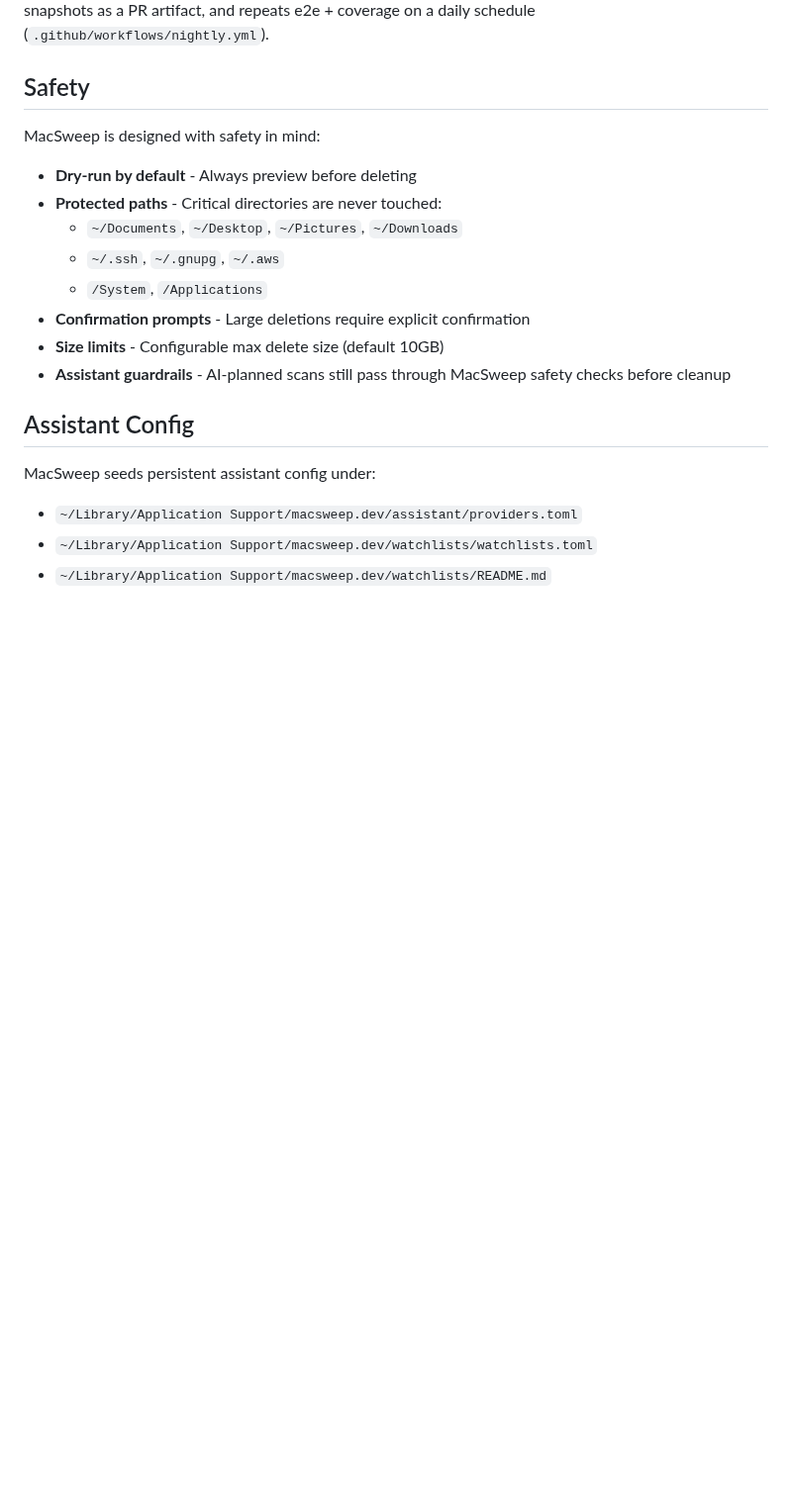
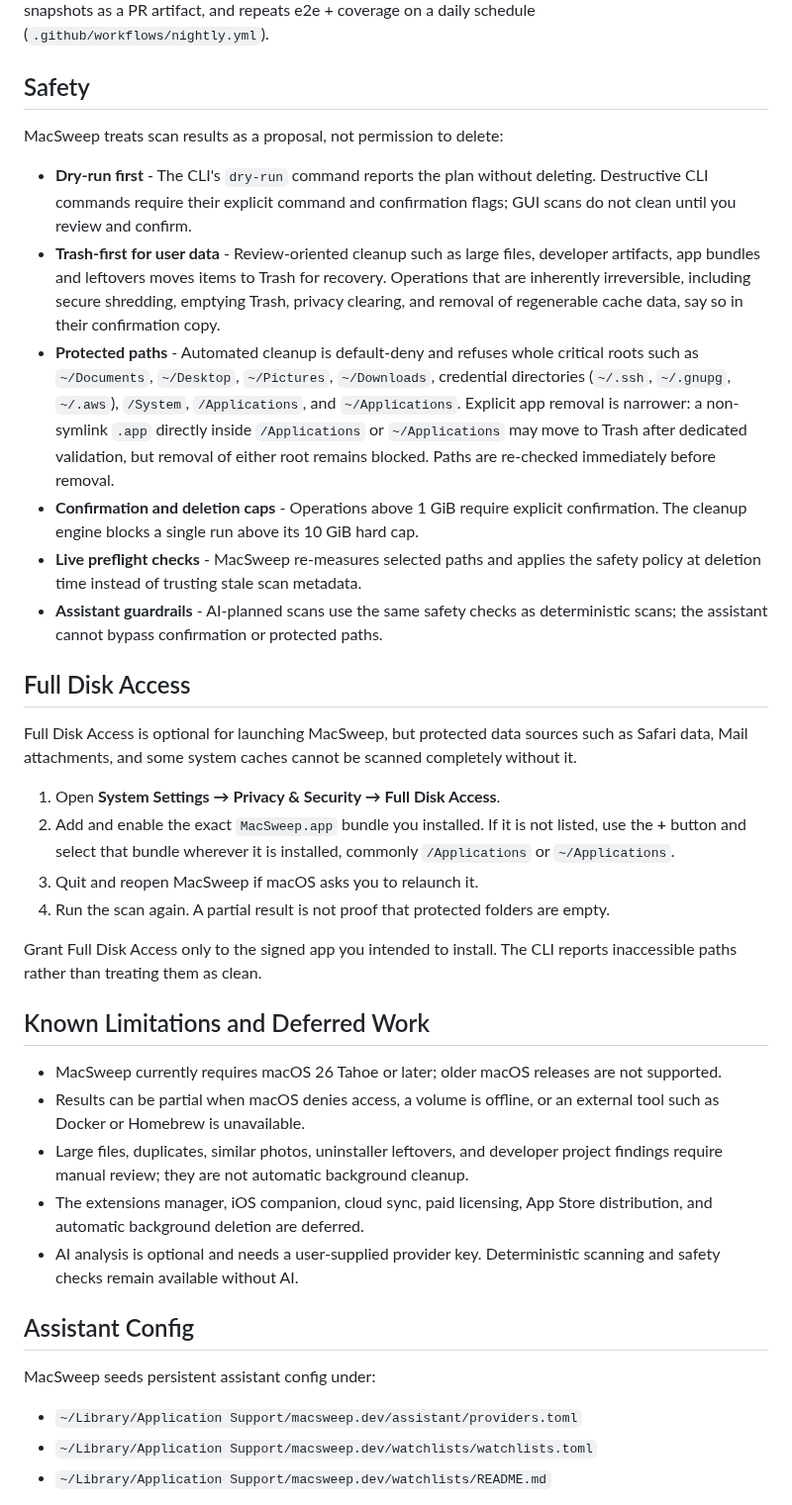
Before and after one commit to VincentShipsIt/macsweep.dev, a Markdown page: README.md, the part around one of its changes. Shown at 99% size. Rendered like a GitHub page; blank space fills up the shorter version.

Commit message:
Document release installation and safety model (#177)
## Summary
- replace the README screenshot placeholder with current large-file
review and Full Disk Access onboarding captures
- distinguish the signed native app artifacts from the Homebrew CLI-only
formula and source builds
- document dry-run, trash-first exceptions, protected paths, live
preflight checks, confirmation thresholds, and the 10 GB hard cap
- add Full Disk Access recovery steps plus honest known limitations and
deferred features
- make synthetic snapshot paths machine-independent so generated
artifacts do not expose a local username

## Verification
- PASS: `zsh scripts/render-screenshots.sh` (31/31 usable snapshots)
- PASS: `zsh scripts/test.sh` (490 tests in 46 suites)
- PASS: committed PNG dimension, non-empty, and local-identity checks
- PASS: README code-fence and referenced-asset checks
- PASS: `git diff --check`

## Residual blockers
- None. Existing compiler/test warnings are unchanged and unrelated to
this documentation change.

Closes #47

<!-- This is an auto-generated comment: release notes by coderabbit.ai
-->
## Summary by CodeRabbit

* **Documentation**
* Expanded installation guidance with clear options for Homebrew, DMG,
and source-based setup.
* Updated safety guidance to use proposal/confirmation flows, clarified
dry-run vs destructive actions, and reinforced trash-first behavior and
stricter protected-path rules.
* Added/expanded Full Disk Access instructions for recovering
protected-folder access, including an onboarding section.
* Documented deletion caps with preflight rechecks, assistant
guardrails, known limitations (including OS/version coverage),
partial-result causes, and deferred capabilities.
<!-- end of auto-generated comment: release notes by coderabbit.ai -->

```diff
--- a/README.md
+++ b/README.md
@@ -169,17 +185,61 @@ a daily schedule (`.github/workflows/nightly.yml`).
 
 ## Safety
 
-MacSweep is designed with safety in mind:
+MacSweep treats scan results as a proposal, not permission to delete:
 
-- **Dry-run by default** - Always preview before deleting
-- **Protected paths** - Critical directories are never touched:
-  - `~/Documents`, `~/Desktop`, `~/Pictures`, `~/Downloads`
-  - `~/.ssh`, `~/.gnupg`, `~/.aws`
-  - `/System`, `/Applications`
-- **Confirmation prompts** - Large deletions require explicit confirmation
-- **Size limits** - Configurable max delete size (default 10GB)
-- **Assistant guardrails** - AI-planned scans still pass through MacSweep safety checks before cleanup
+- **Dry-run first** - The CLI's `dry-run` command reports the plan without
+  deleting. Destructive CLI commands require their explicit command and
+  confirmation flags; GUI scans do not clean until you review and confirm.
+- **Trash-first for user data** - Review-oriented cleanup such as large files,
+  developer artifacts, app bundles and leftovers moves items to Trash for
+  recovery. Operations that are inherently irreversible, including secure
+  shredding, emptying Trash, privacy clearing, and removal of regenerable cache
+  data, say so in their confirmation copy.
+- **Protected paths** - Automated cleanup is default-deny and refuses whole
+  critical roots such as `~/Documents`, `~/Desktop`, `~/Pictures`, `~/Downloads`,
+  credential directories (`~/.ssh`, `~/.gnupg`, `~/.aws`), `/System`,
+  `/Applications`, and `~/Applications`. Explicit app removal is narrower:
+  a non-symlink `.app` directly inside `/Applications` or `~/Applications` may
+  move to Trash after dedicated validation, but removal of either root remains
+  blocked. Paths are re-checked immediately before removal.
+- **Confirmation and deletion caps** - Operations above 1 GiB require explicit
+  confirmation. The cleanup engine blocks a single run above its 10 GiB hard cap.
+- **Live preflight checks** - MacSweep re-measures selected paths and applies the
+  safety policy at deletion time instead of trusting stale scan metadata.
+- **Assistant guardrails** - AI-planned scans use the same safety checks as
+  deterministic scans; the assistant cannot bypass confirmation or protected
+  paths.
 
+## Full Disk Access
+
+Full Disk Access is optional for launching MacSweep, but protected data sources
+such as Safari data, Mail attachments, and some system caches cannot be scanned
+completely without it.
+
+1. Open **System Settings → Privacy & Security → Full Disk Access**.
+2. Add and enable the exact `MacSweep.app` bundle you installed. If it is not
+   listed, use the **+** button and select that bundle wherever it is installed,
+   commonly `/Applications` or `~/Applications`.
+3. Quit and reopen MacSweep if macOS asks you to relaunch it.
+4. Run the scan again. A partial result is not proof that protected folders are
+   empty.
+
+Grant Full Disk Access only to the signed app you intended to install. The CLI
+reports inaccessible paths rather than treating them as clean.
+
+## Known Limitations and Deferred Work
+
+- MacSweep currently requires macOS 26 Tahoe or later; older macOS releases
+  are not supported.
+- Results can be partial when macOS denies access, a volume is offline, or an
+  external tool such as Docker or Homebrew is unavailable.
+- Large files, duplicates, similar photos, uninstaller leftovers, and developer
+  project findings require manual review; they are not automatic background
+  cleanup.
+- The extensions manager, iOS companion, cloud sync, paid licensing, App Store
+  distribution, and automatic background deletion are deferred.
+- AI analysis is optional and needs a user-supplied provider key. Deterministic
+  scanning and safety checks remain available without AI.
 ## Assistant Config
 
 MacSweep seeds persistent assistant config under:
```
Also changed, not shown: other parts of README.md (+16 -0 lines), docs/assets/screenshots/full-disk-access-onboarding.png (added), 1 other file.
